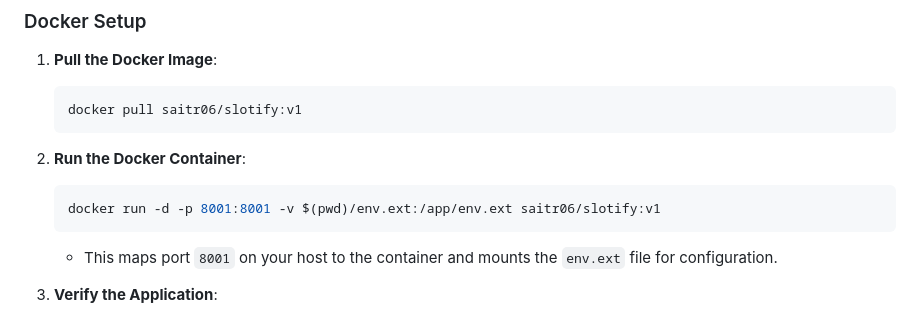
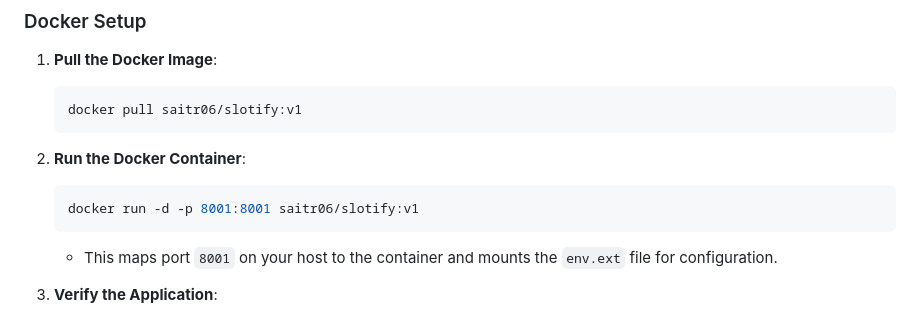
Before and after one commit to SaiIndusVision/Slotify, a Markdown page: readme.md, the part around the change. GitHub-like rendering.

````diff
--- a/readme.md
+++ b/readme.md
@@ -134,7 +134,7 @@ Before setting up the application, ensure you have the following installed:
 2. **Run the Docker Container**:
 
    ```bash
-   docker run -d -p 8001:8001 -v $(pwd)/env.ext:/app/env.ext saitr06/slotify:v1
+   docker run -d -p 8001:8001 saitr06/slotify:v1
    ```
 
    - This maps port `8001` on your host to the container and mounts the `env.ext` file for configuration.
````
